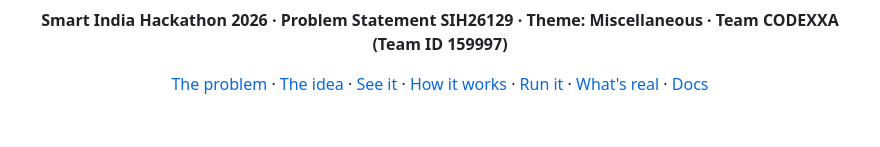
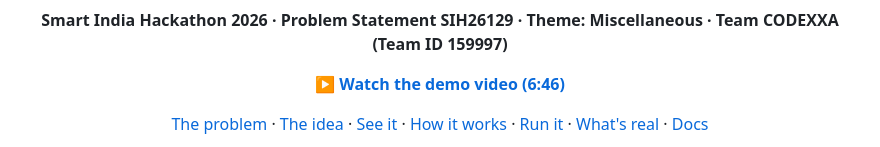
Before and after one commit to thirthpatel2-web/Civiclens, a Markdown page: README.md, the part around one of its changes. Rendered like a GitHub page; blank space fills up the shorter version.

Commit message:
README: link the demo video (youtu.be/tzFOb6MYcbs)

```diff
--- a/README.md
+++ b/README.md
@@ -17,5 +18,7 @@
 
 **Smart India Hackathon 2026 · Problem Statement SIH26129 · Theme: Miscellaneous · Team CODEXXA (Team ID 159997)**
+
+▶️ **[Watch the demo video (6:46)](https://youtu.be/tzFOb6MYcbs)**
 
 [The problem](#-the-problem) · [The idea](#-the-idea-in-30-seconds) · [See it](#-see-it) · [How it works](#%EF%B8%8F-how-it-works) · [Run it](#-run-it-locally) · [What's real](#-whats-real-and-whats-a-demo) · [Docs](#-documentation-map)
 
```
Also changed, not shown: other parts of README.md (+1 -0 lines).
